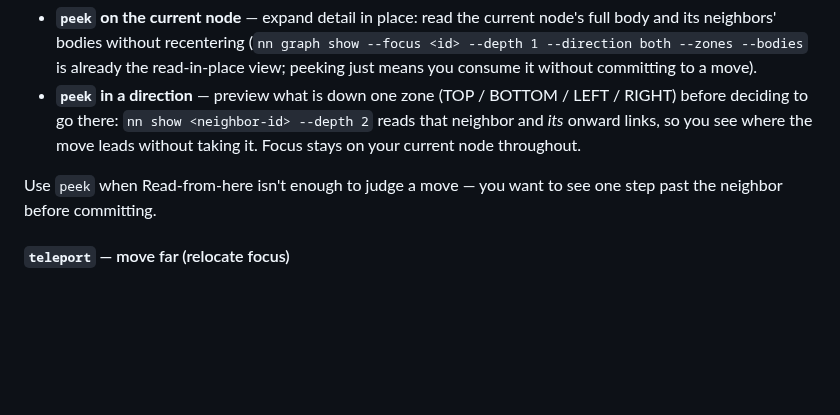
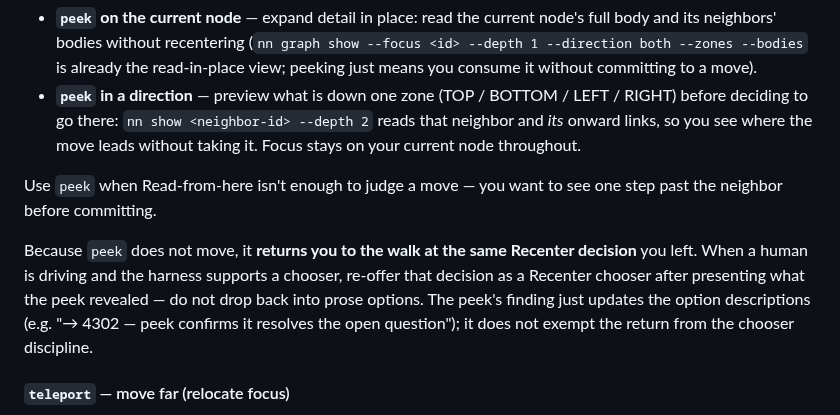
Before and after one commit to jaresty/nn, a Markdown page: skills/nn-guide/SKILL.md, the part around the change. Rendered like a GitHub page; blank space fills up the shorter version.

Commit message:
fix(nn-guide): peek returns to the walk at a Recenter chooser, not prose
peek does not move, so it returns to the same Recenter decision. When a
human is driving on a chooser-capable harness, re-offer that decision as a
chooser after presenting the peek finding; the finding updates the option
descriptions but does not exempt the return from the chooser discipline.

Co-Authored-By: Claude Opus 4.8 <noreply@anthropic.com>

```diff
--- a/skills/nn-guide/SKILL.md
+++ b/skills/nn-guide/SKILL.md
@@ -439,6 +439,8 @@ Pick the rendering by surface capability, exactly as you pick whether to offer t
 - **`peek` in a direction** — preview what is down one zone (TOP / BOTTOM / LEFT / RIGHT) before deciding to go there: `nn show <neighbor-id> --depth 2` reads that neighbor and *its* onward links, so you see where the move leads without taking it. Focus stays on your current node throughout.
 
 Use `peek` when Read-from-here isn't enough to judge a move — you want to see one step past the neighbor before committing.
+
+Because `peek` does not move, it **returns you to the walk at the same Recenter decision** you left. When a human is driving and the harness supports a chooser, re-offer that decision as a Recenter chooser after presenting what the peek revealed — do not drop back into prose options. The peek's finding just updates the option descriptions (e.g. "→ 4302 — peek confirms it resolves the open question"); it does not exempt the return from the chooser discipline.
 
 #### `teleport` — move far (relocate focus)
 
```
